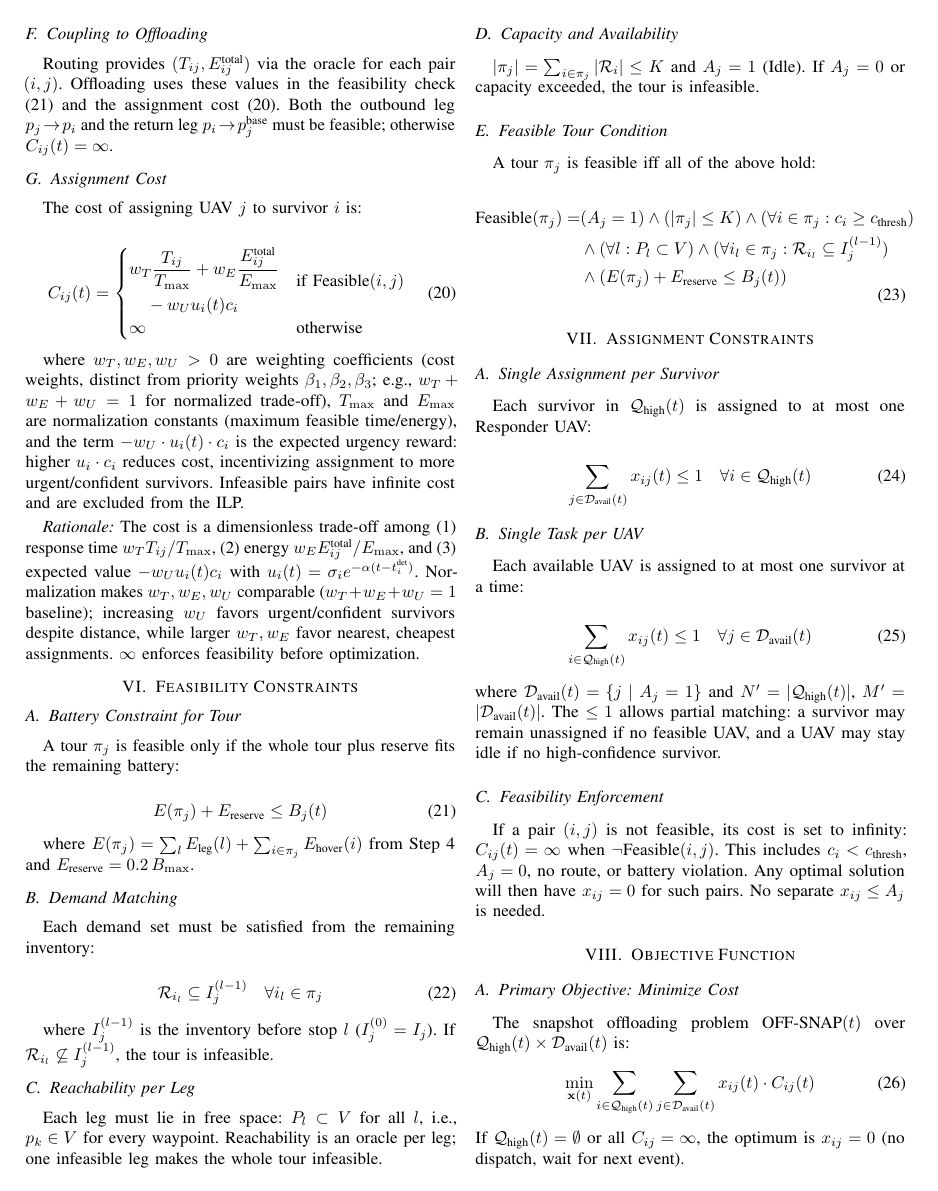
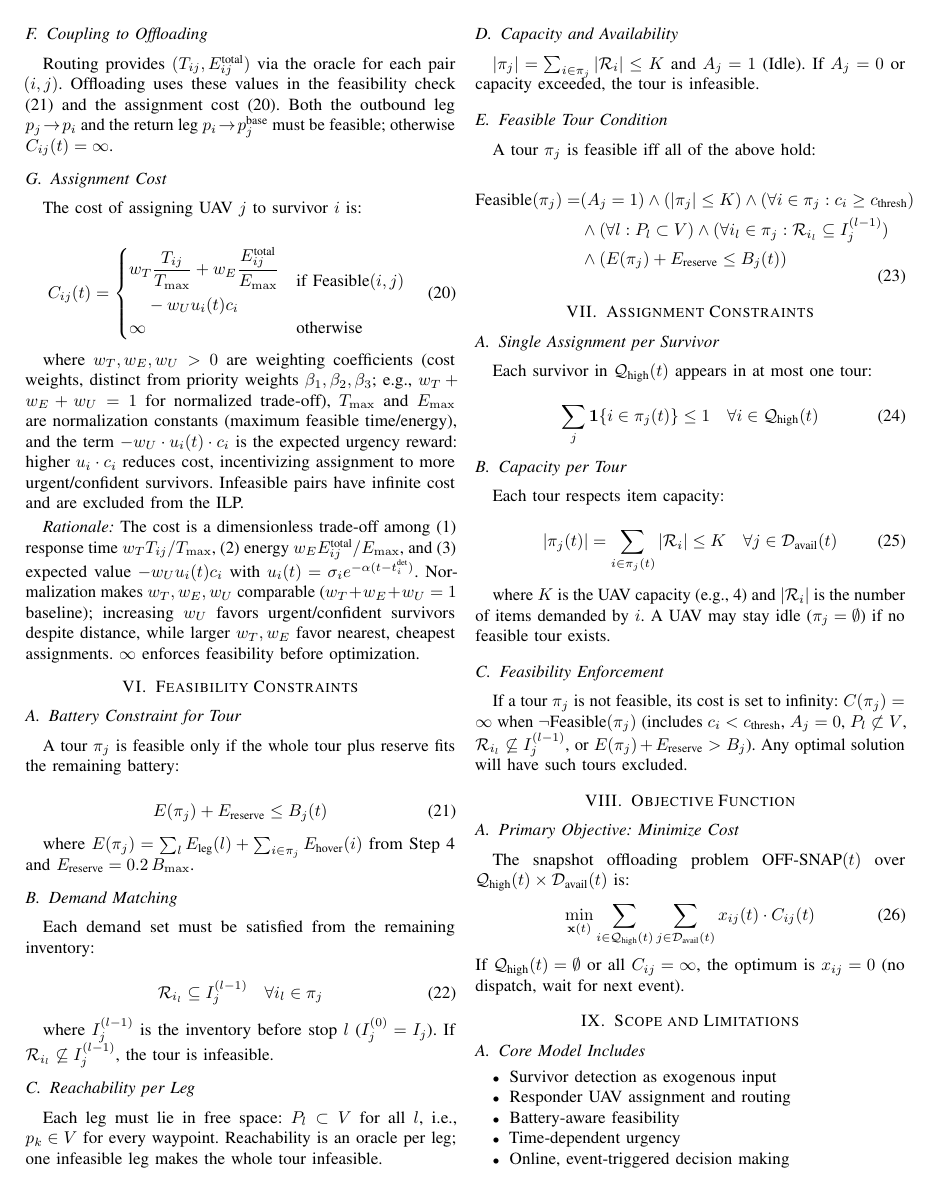
Before and after one commit to Tamim-Dewan/Thesis, a LaTeX paper (Problem Formulation/mathematical_model.tex): page 4 of 5. Compiled offline with pdfLaTeX.

Commit message:
Step6: VRP assignment per survivor and capacity per tour

```diff
--- a/Problem Formulation/mathematical_model.tex
+++ b/Problem Formulation/mathematical_model.tex
@@ -344,22 +344,23 @@ A tour $\pi_j$ is feasible iff all of the above hold:
 \section{Assignment Constraints}
 
 \subsection{Single Assignment per Survivor}
-Each survivor in $\mathcal{Q}_{\text{high}}(t)$ is assigned to at most one Responder UAV:
+Each survivor in $\mathcal{Q}_{\text{high}}(t)$ appears in at most one tour:
 
 \begin{equation}
-\sum_{j \in \mathcal{D}_{\text{avail}}(t)} x_{ij}(t) \leq 1 \quad \forall i \in \mathcal{Q}_{\text{high}}(t)
+\sum_{j} \mathbf{1}\{i\in\pi_j(t)\} \leq 1 \quad \forall i \in \mathcal{Q}_{\text{high}}(t)
 \end{equation}
 
-\subsection{Single Task per UAV}
-Each available UAV is assigned to at most one survivor at a time:
+\subsection{Capacity per Tour}
+Each tour respects item capacity:
 
 \begin{equation}
-\sum_{i \in \mathcal{Q}_{\text{high}}(t)} x_{ij}(t) \leq 1 \quad \forall j \in \mathcal{D}_{\text{avail}}(t)
+|\pi_j(t)| = \sum_{i\in\pi_j(t)} |\mathcal{R}_i| \leq K \quad \forall j \in \mathcal{D}_{\text{avail}}(t)
 \end{equation}
-where $\mathcal{D}_{\text{avail}}(t)=\{j \mid A_j=1\}$ and $N'=|\mathcal{Q}_{\text{high}}(t)|$, $M'=|\mathcal{D}_{\text{avail}}(t)|$. The $\leq 1$ allows partial matching: a survivor may remain unassigned if no feasible UAV, and a UAV may stay idle if no high-confidence survivor.
+
+where $K$ is the UAV capacity (e.g., 4) and $|\mathcal{R}_i|$ is the number of items demanded by $i$. A UAV may stay idle ($\pi_j=\emptyset$) if no feasible tour exists.
 
 \subsection{Feasibility Enforcement}
-If a pair $(i,j)$ is not feasible, its cost is set to infinity: $C_{ij}(t)=\infty$ when $\neg\text{Feasible}(i,j)$. This includes $c_i < c_{\text{thresh}}$, $A_j=0$, no route, or battery violation. Any optimal solution will then have $x_{ij}=0$ for such pairs. No separate $x_{ij}\leq A_j$ is needed.
+If a tour $\pi_j$ is not feasible, its cost is set to infinity: $C(\pi_j)=\infty$ when $\neg\text{Feasible}(\pi_j)$ (includes $c_i<c_{\text{thresh}}$, $A_j=0$, $P_l\not\subset V$, $\mathcal{R}_{i_l}\not\subseteq I_j^{(l-1)}$, or $E(\pi_j)+E_{\text{reserve}}>B_j$). Any optimal solution will have such tours excluded.
 
 \section{Objective Function}
 
```
Also changed, not shown: Problem Formulation/mathematical_model.pdf.
